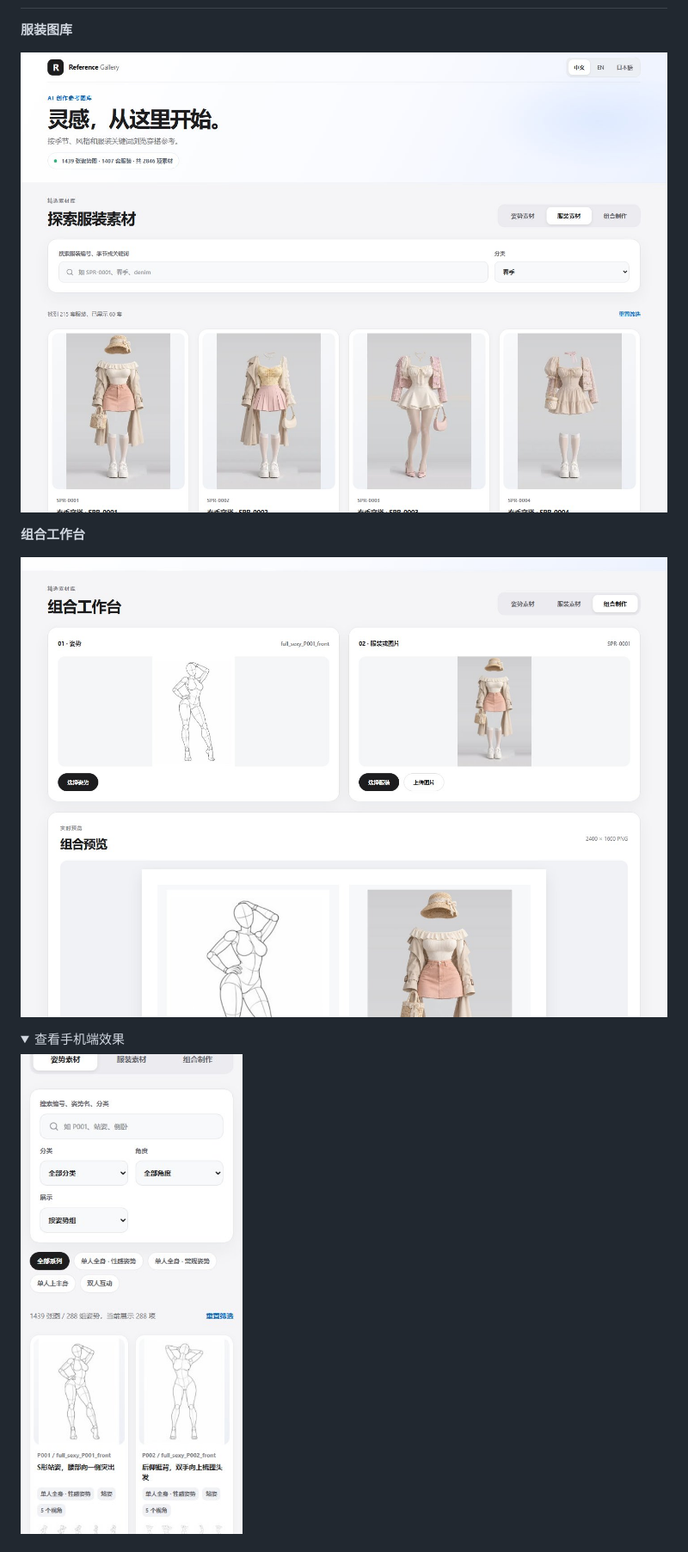
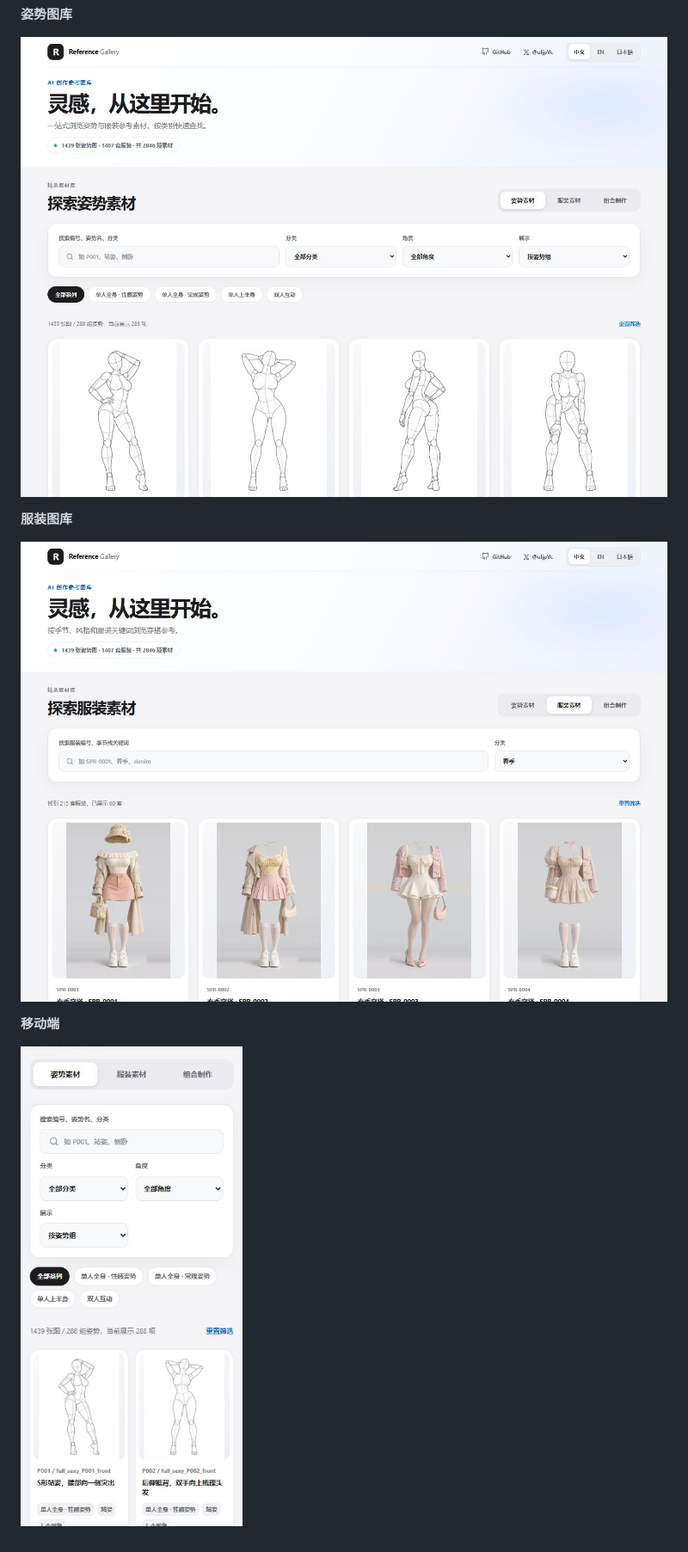
Before and after one commit to ZDC494225094/Posewear, a Markdown page: README.md, the part around one of its changes. Shown at 86% size. Rendered like a GitHub page; pictures changed too: docs/compose.jpg, docs/costumes.jpg, docs/mobile.jpg; folded sections open.

```diff
--- a/README.md
+++ b/README.md
@@ -8,3 +42,6 @@
+**姿势图库**
+
+![姿势参考素材浏览](docs/preview.jpg)
 
 **服装图库**
 
@@ -12,12 +49,7 @@
 
-**组合工作台**
+**移动端**
 
-![姿势与服装图片组合效果图](docs/compose.jpg)
-
-<details>
-<summary>查看手机端效果</summary>
-
-![手机端姿势图库](docs/mobile.jpg)
+![手机端素材图库](docs/mobile.jpg)
 
 </details>
 
```
Also changed, not shown: other parts of README.md (+52 -36 lines), ASSETS.md (+3 -3 lines), 11 other files.
